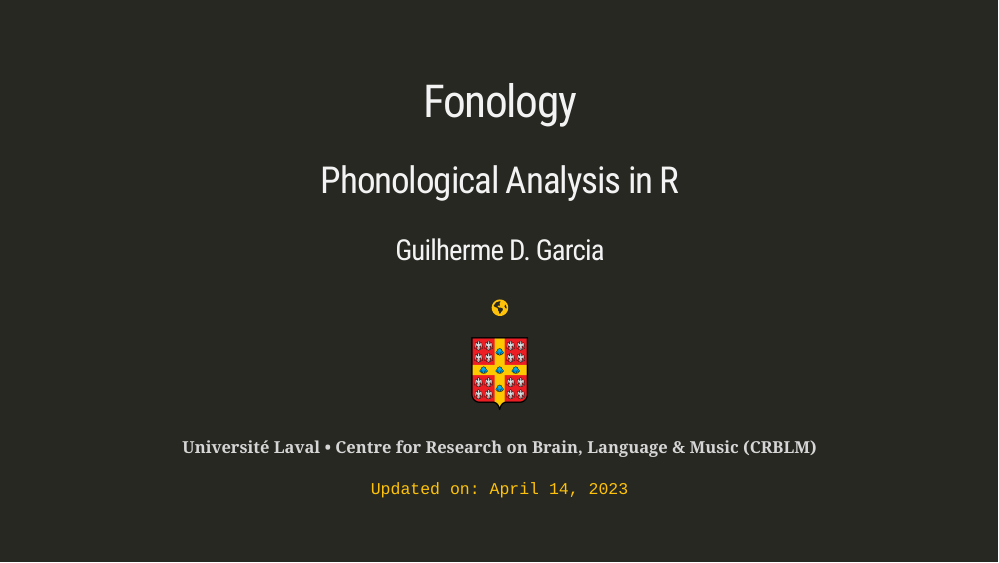
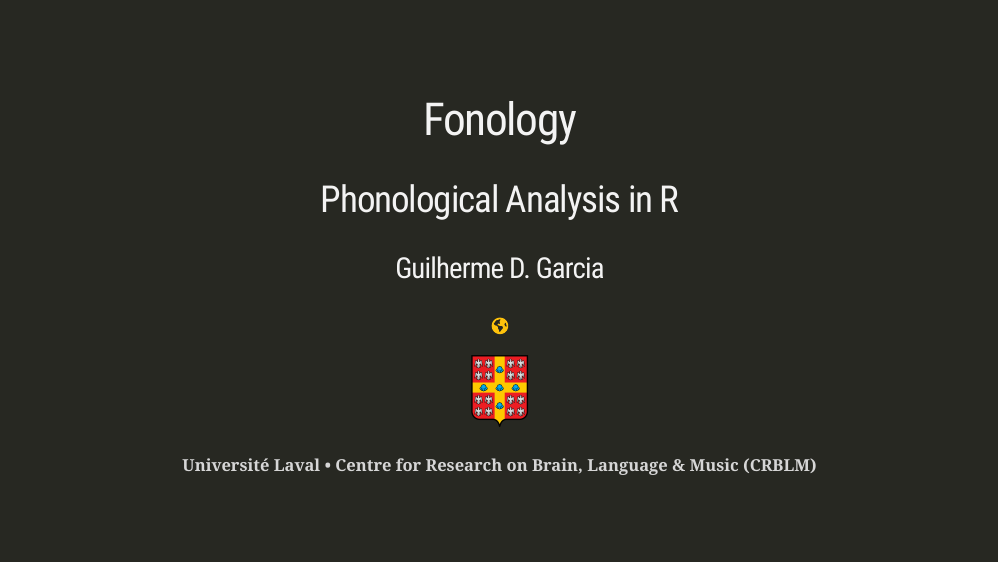
Before and after one commit to guilhermegarcia/fonology_fr, an R Markdown document (index.Rmd): page 1 of 25. The pictures show the slides in the output file index.html that the author committed with the source; the slides are laid out offline by our stand-in for remark.js, each with all of its steps uncovered, in fonts that may differ from those the slides ask for, and without slide numbers, shadows or browser add-ons; a font, style sheet, LaTeX package, included part or bibliography that could not be used is replaced or left out; library style sheets and scripts come from the installed R packages.

```diff
--- a/index.Rmd
+++ b/index.Rmd
@@ -40,8 +40,6 @@
 
 
 #### Université Laval • Centre for Research on Brain, Language & Music (CRBLM)
-
-<p style = "color: #FEC20B; font-family: Fira Code, Menlo, monospace;">Updated on: April 14, 2023</p>
 
 ---
 
```
Also changed, not shown: index.html, 4 other files.
